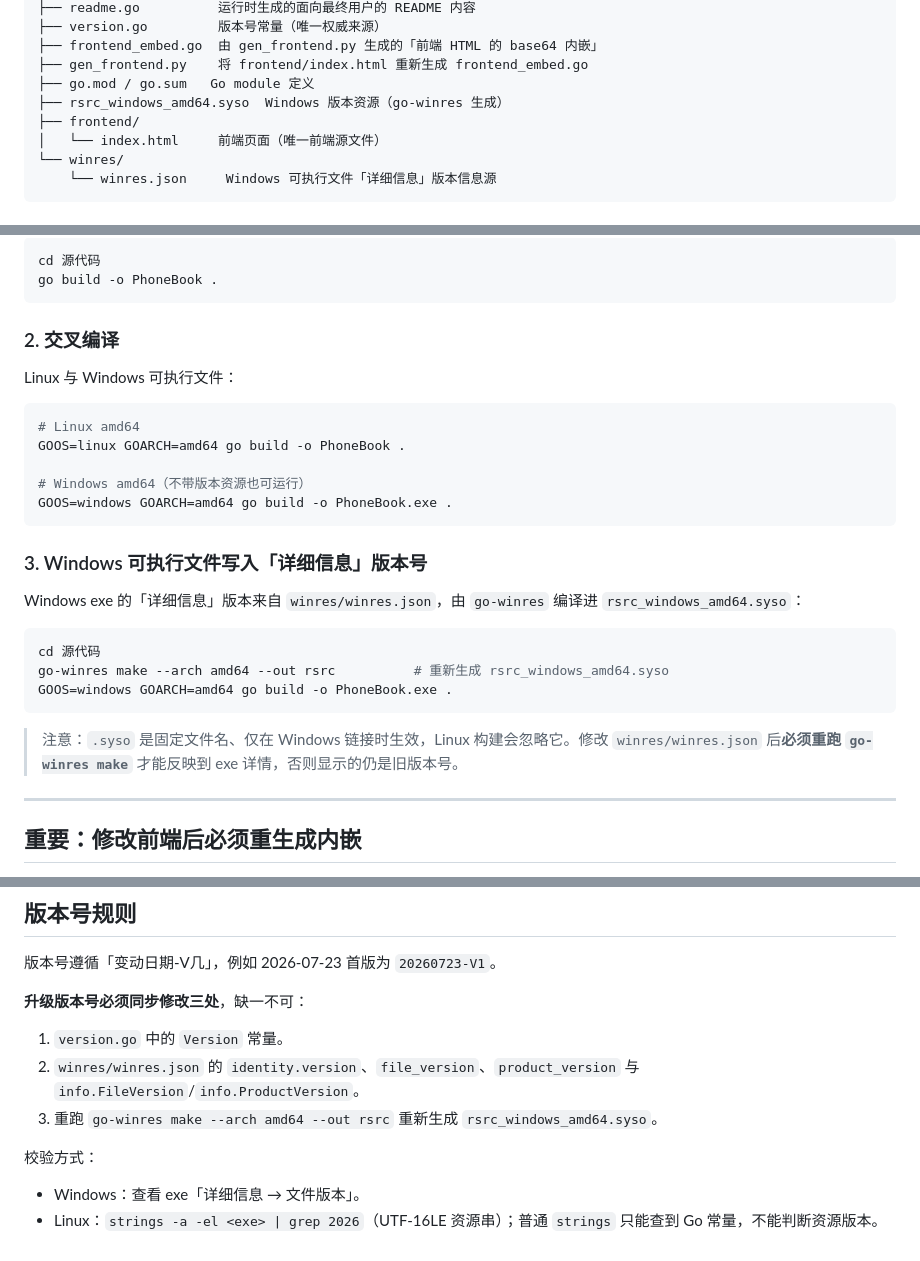
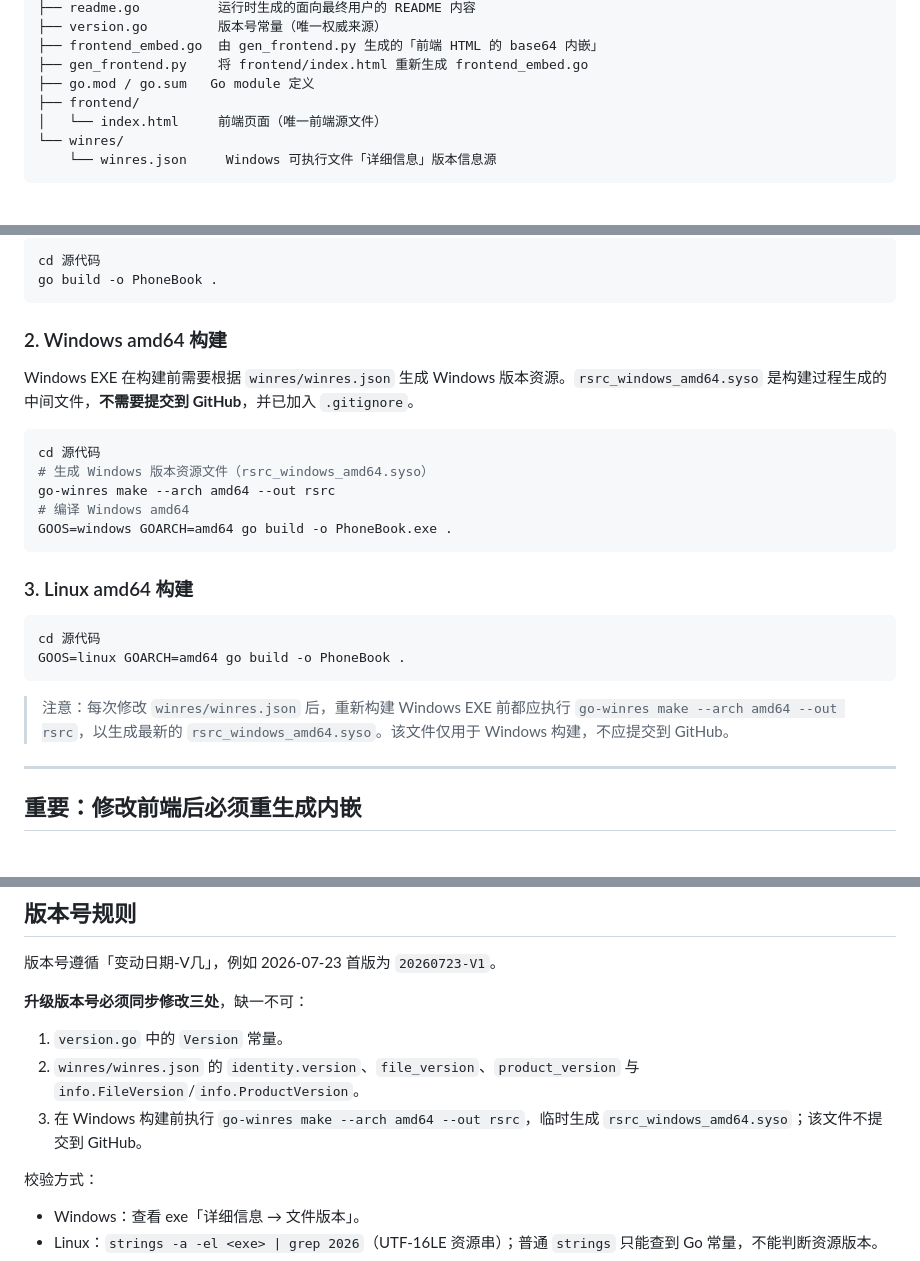
Before and after one commit to test-qq-mail-bot/PhoneBook, a Markdown page: README.md, 3 parts joined by grey strips. Drawn GitHub-style.

Commit message:
docs: document go-winres build workflow

````diff
--- a/README.md
+++ b/README.md
@@ -48,7 +48,6 @@
 ├── frontend_embed.go  由 gen_frontend.py 生成的「前端 HTML 的 base64 内嵌」
 ├── gen_frontend.py    将 frontend/index.html 重新生成 frontend_embed.go
 ├── go.mod / go.sum   Go module 定义
-├── rsrc_windows_amd64.syso  Windows 版本资源（go-winres 生成）
 ├── frontend/
 │   └── index.html     前端页面（唯一前端源文件）
 └── winres/
@@ -78,29 +77,26 @@ cd 源代码
 go build -o PhoneBook .
 ```
 
-### 2. 交叉编译
+### 2. Windows amd64 构建
 
-Linux 与 Windows 可执行文件：
+Windows EXE 在构建前需要根据 `winres/winres.json` 生成 Windows 版本资源。`rsrc_windows_amd64.syso` 是构建过程生成的中间文件，**不需要提交到 GitHub**，并已加入 `.gitignore`。
 
 ```bash
-# Linux amd64
-GOOS=linux GOARCH=amd64 go build -o PhoneBook .
-
-# Windows amd64（不带版本资源也可运行）
+cd 源代码
+# 生成 Windows 版本资源文件（rsrc_windows_amd64.syso）
+go-winres make --arch amd64 --out rsrc
+# 编译 Windows amd64
 GOOS=windows GOARCH=amd64 go build -o PhoneBook.exe .
 ```
 
-### 3. Windows 可执行文件写入「详细信息」版本号
-
-Windows exe 的「详细信息」版本来自 `winres/winres.json`，由 `go-winres` 编译进 `rsrc_windows_amd64.syso`：
+### 3. Linux amd64 构建
 
 ```bash
 cd 源代码
-go-winres make --arch amd64 --out rsrc          # 重新生成 rsrc_windows_amd64.syso
-GOOS=windows GOARCH=amd64 go build -o PhoneBook.exe .
+GOOS=linux GOARCH=amd64 go build -o PhoneBook .
 ```
 
-> 注意：`.syso` 是固定文件名、仅在 Windows 链接时生效，Linux 构建会忽略它。修改 `winres/winres.json` 后**必须重跑 `go-winres make`** 才能反映到 exe 详情，否则显示的仍是旧版本号。
+> 注意：每次修改 `winres/winres.json` 后，重新构建 Windows EXE 前都应执行 `go-winres make --arch amd64 --out rsrc`，以生成最新的 `rsrc_windows_amd64.syso`。该文件仅用于 Windows 构建，不应提交到 GitHub。
 
 ---
 
@@ -128,7 +124,7 @@ go build -o PhoneBook .       # 再编译
 
 1. `version.go` 中的 `Version` 常量。
 2. `winres/winres.json` 的 `identity.version`、`file_version`、`product_version` 与 `info.FileVersion`/`info.ProductVersion`。
-3. 重跑 `go-winres make --arch amd64 --out rsrc` 重新生成 `rsrc_windows_amd64.syso`。
+3. 在 Windows 构建前执行 `go-winres make --arch amd64 --out rsrc`，临时生成 `rsrc_windows_amd64.syso`；该文件不提交到 GitHub。
 
 校验方式：
 
````
